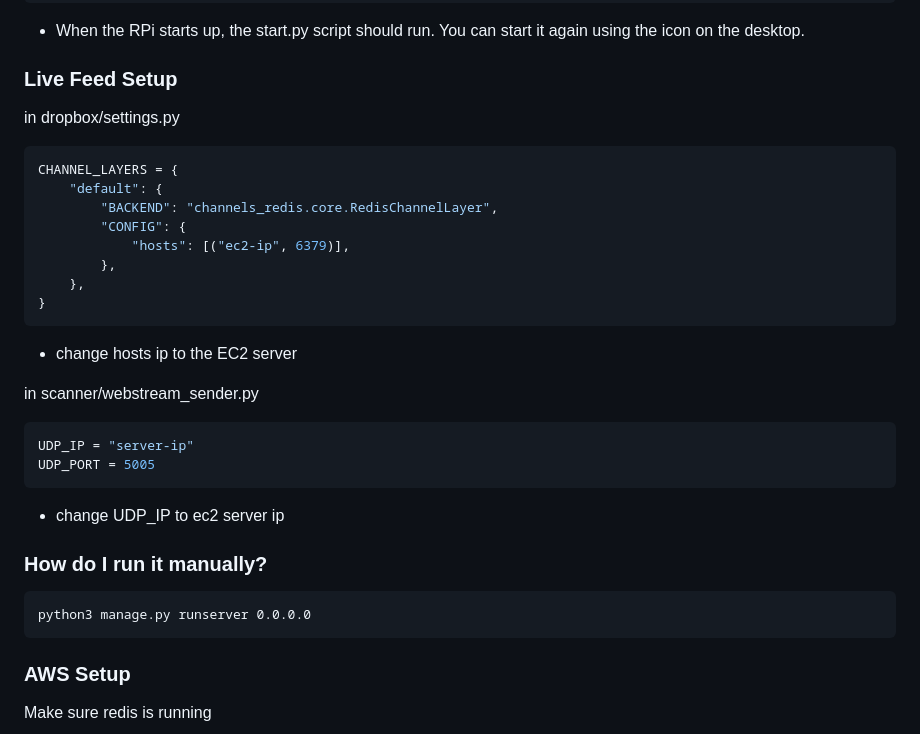
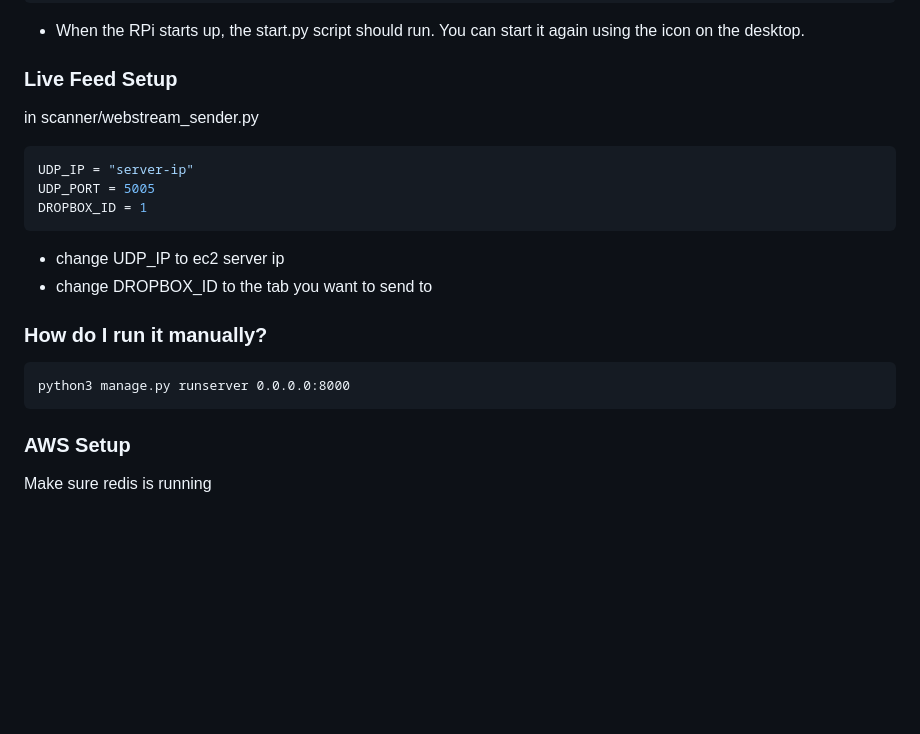
Before and after one commit to a472w679/ballot-drop-box, a Markdown page: README.md, the part around the change. Drawn GitHub-style; blank space fills up the shorter version.

````diff
--- a/README.md
+++ b/README.md
@@ -105,30 +105,18 @@ ln -s `~/.config/autostart/ballot-dropbox-start.desktop`
 - When the RPi starts up, the start.py script should run. You can start it again using the icon on the desktop.
 
 ### Live Feed Setup
-in dropbox/settings.py
-
-```python
-CHANNEL_LAYERS = {
-    "default": {
-        "BACKEND": "channels_redis.core.RedisChannelLayer",
-        "CONFIG": {
-            "hosts": [("ec2-ip", 6379)],
-        },
-    },
-}
-```
-- change hosts ip to the EC2 server
-
 in scanner/webstream_sender.py
 ```python
 UDP_IP = "server-ip"
 UDP_PORT = 5005
+DROPBOX_ID = 1
 ```
 - change UDP_IP to ec2 server ip
+- change DROPBOX_ID to the tab you want to send to
 
 ### How do I run it manually?
 ```
-python3 manage.py runserver 0.0.0.0
+python3 manage.py runserver 0.0.0.0:8000
 ```
 
 ### AWS Setup
````
